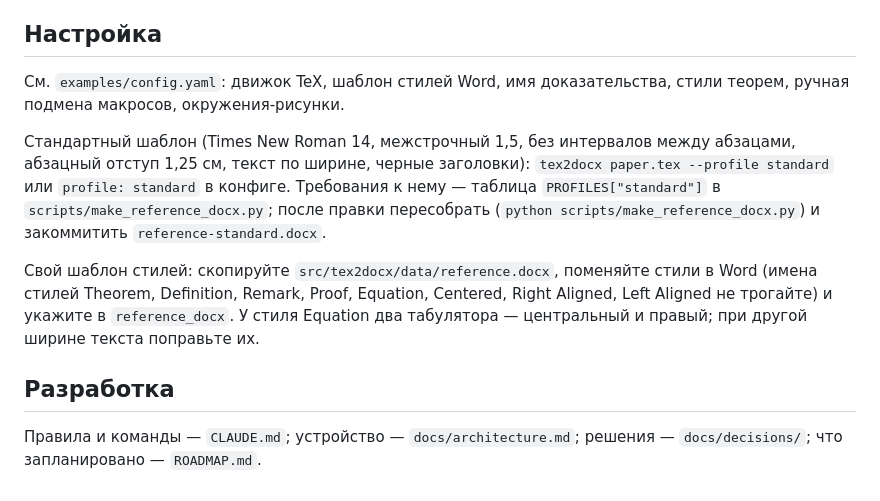
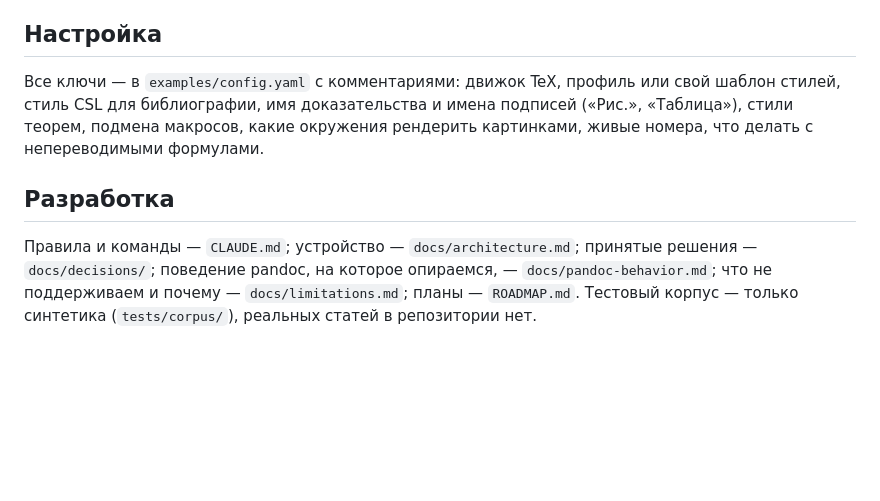
Before and after one commit to gf2crypto/tex2docx, a Markdown page: README.md, the part around one of its changes. Rendered like a GitHub page; blank space fills up the shorter version.

```diff
--- a/README.md
+++ b/README.md
@@ -51,19 +83,14 @@ tex2docx --check                       # все ли инструменты и
 
 ## Настройка
 
-См. `examples/config.yaml`: движок TeX, шаблон стилей Word, имя доказательства, стили теорем,
-ручная подмена макросов, окружения-рисунки.
-
-Стандартный шаблон (Times New Roman 14, межстрочный 1,5, без интервалов между абзацами,
-абзацный отступ 1,25 см, текст по ширине, черные заголовки): `tex2docx paper.tex --profile standard` или `profile: standard` в конфиге.
-Требования к нему — таблица `PROFILES["standard"]` в `scripts/make_reference_docx.py`; после
-правки пересобрать (`python scripts/make_reference_docx.py`) и закоммитить `reference-standard.docx`.
-
-Свой шаблон стилей: скопируйте `src/tex2docx/data/reference.docx`, поменяйте стили в Word
-(имена стилей Theorem, Definition, Remark, Proof, Equation, Centered, Right Aligned, Left Aligned не трогайте) и укажите в `reference_docx`.
-У стиля Equation два табулятора — центральный и правый; при другой ширине текста поправьте их.
+Все ключи — в `examples/config.yaml` с комментариями: движок TeX, профиль или свой шаблон
+стилей, стиль CSL для библиографии, имя доказательства и имена подписей («Рис.», «Таблица»),
+стили теорем, подмена макросов, какие окружения рендерить картинками, живые номера,
+что делать с непереводимыми формулами.
 
 ## Разработка
 
-Правила и команды — `CLAUDE.md`; устройство — `docs/architecture.md`;
-решения — `docs/decisions/`; что запланировано — `ROADMAP.md`.
+Правила и команды — `CLAUDE.md`; устройство — `docs/architecture.md`; принятые решения —
+`docs/decisions/`; поведение pandoc, на которое опираемся, — `docs/pandoc-behavior.md`;
+что не поддерживаем и почему — `docs/limitations.md`; планы — `ROADMAP.md`.
+Тестовый корпус — только синтетика (`tests/corpus/`), реальных статей в репозитории нет.
```
Also changed, not shown: other parts of README.md (+60 -28 lines).
